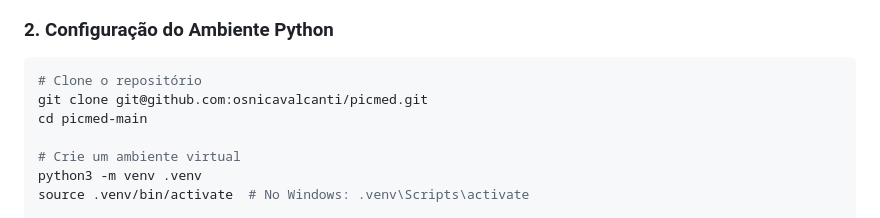
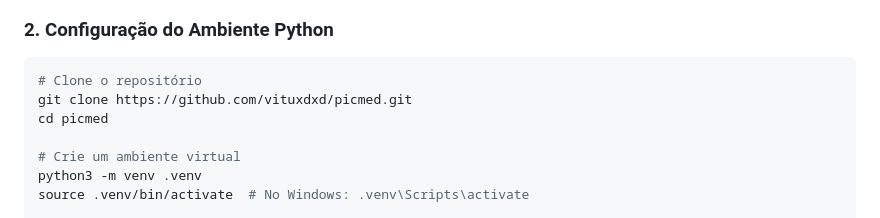
Before and after one commit to vituxdxd/picmed, a Markdown page: README.md, the part around the change. Drawn GitHub-style.

Commit message:
docs: atualiza URL de clone para o novo repositório

````diff
--- a/README.md
+++ b/README.md
@@ -59,8 +59,8 @@ O sistema utiliza os seguintes componentes:
 ### 2. Configuração do Ambiente Python
 ```bash
 # Clone o repositório
-git clone git@github.com:osnicavalcanti/picmed.git
-cd picmed-main
+git clone https://github.com/vituxdxd/picmed.git
+cd picmed
 
 # Crie um ambiente virtual
 python3 -m venv .venv
````
